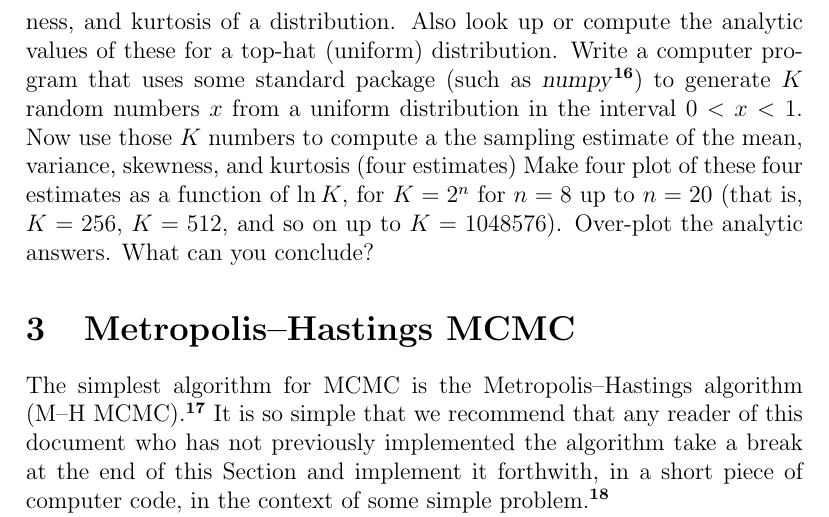
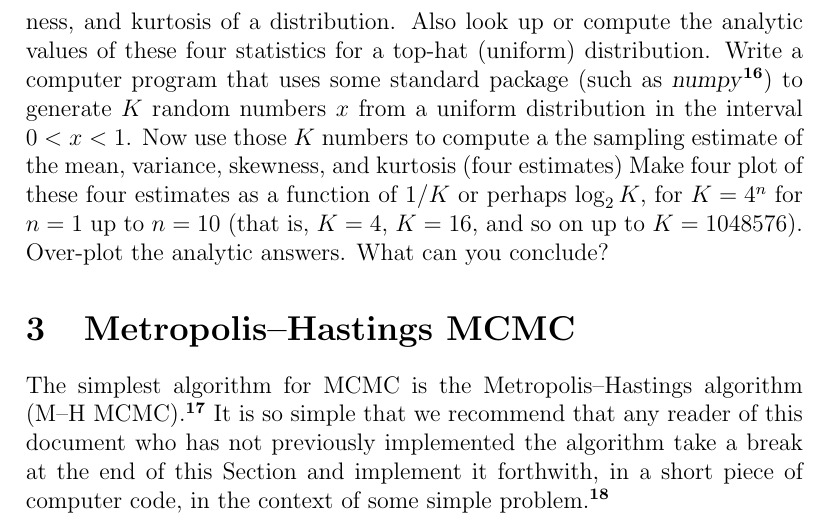
Before and after one commit to davidwhogg/mcmc, a LaTeX paper (mcmc.tex): part of page 7 of 38, cut so that both start at the same text. Compiled offline with pdfLaTeX.

Commit message:
problem tweaks

```diff
--- a/mcmc.tex
+++ b/mcmc.tex
@@ -431,16 +431,16 @@ nested sampling, both mentioned briefly below.
 \begin{problem}
 Look up (or choose) definitions for the mean, variance, skewness,
 and kurtosis of a distribution.
-Also look up or compute the analytic values of these for a top-hat
-(uniform) distribution.
+Also look up or compute the analytic values of these four statistics
+for a top-hat (uniform) distribution.
 Write a computer program that uses some standard package (such as
 \project{numpy}\note{HOGG CITE NUMPY}) to generate $K$ random numbers
 $x$ from a uniform distribution in the interval $0<x<1$.
 Now use those $K$ numbers to compute a the sampling estimate of the
 mean, variance, skewness, and kurtosis (four estimates)
-Make four plot of these four estimates as a function of $\ln K$, for
-$K=2^n$ for $n=8$ up to $n=20$ (that is, $K=256$, $K=512$, and so on
-up to $K=1048576$).
+Make four plot of these four estimates as a function of $1/K$ or
+perhaps $\log_2 K$, for $K=4^n$ for $n=1$ up to $n=10$ (that is,
+$K=4$, $K=16$, and so on up to $K=1048576$).
 Over-plot the analytic answers.
 What can you conclude?
 \end{problem}
```
